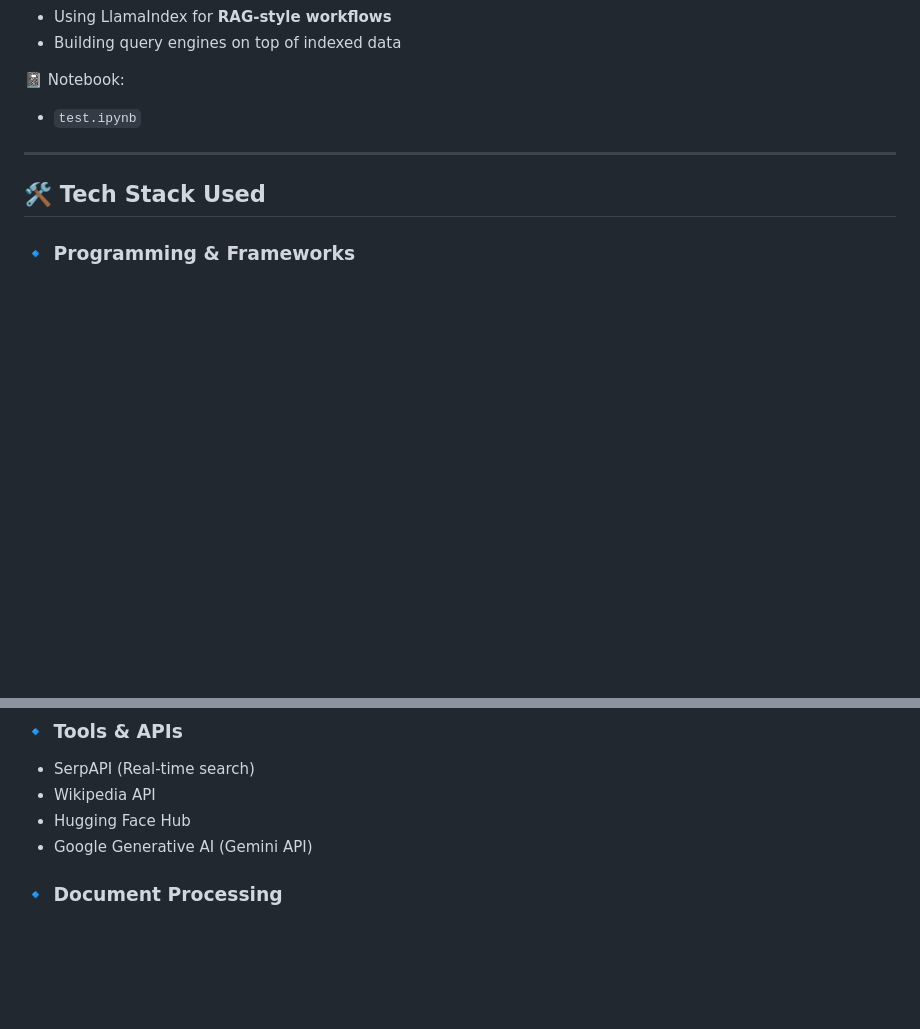
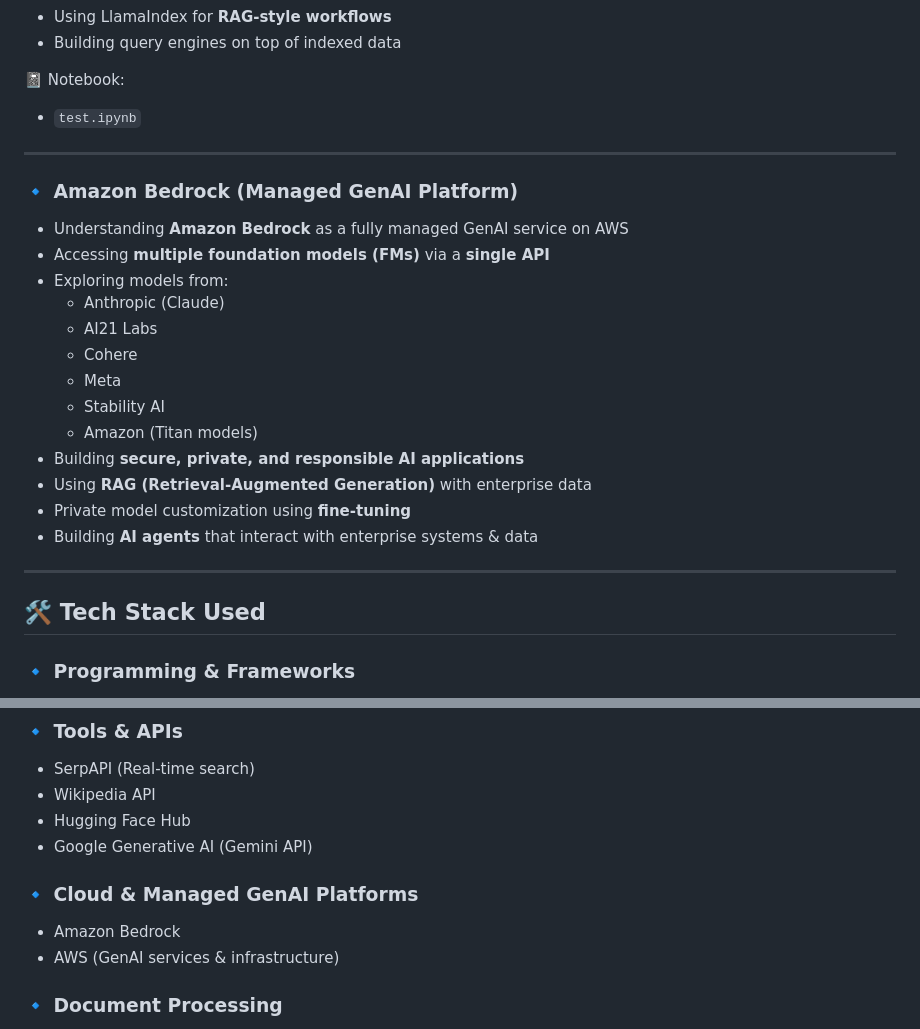
Before and after one commit to KartikSuryavanshi/Generative-AI, a Markdown page: README.md, 2 parts joined by grey strips. Drawn GitHub-style; blank space fills up the shorter version.

Commit message:
Add Amazon Bedrock section to README
Added section on Amazon Bedrock, detailing its features and capabilities.

```diff
--- a/README.md
+++ b/README.md
@@ -321,6 +321,23 @@ This notebook demonstrates **hands-on usage of Pinecone** for real-world vector
 
 ---
 
+### 🔹 Amazon Bedrock (Managed GenAI Platform)
+- Understanding **Amazon Bedrock** as a fully managed GenAI service on AWS
+- Accessing **multiple foundation models (FMs)** via a **single API**
+- Exploring models from:
+  - Anthropic (Claude)
+  - AI21 Labs
+  - Cohere
+  - Meta
+  - Stability AI
+  - Amazon (Titan models)
+- Building **secure, private, and responsible AI applications**
+- Using **RAG (Retrieval-Augmented Generation)** with enterprise data
+- Private model customization using **fine-tuning**
+- Building **AI agents** that interact with enterprise systems & data
+
+---
+
 ## 🛠 Tech Stack Used
 
 ### 🔹 Programming & Frameworks
@@ -356,6 +373,10 @@ This notebook demonstrates **hands-on usage of Pinecone** for real-world vector
 - Wikipedia API
 - Hugging Face Hub
 - Google Generative AI (Gemini API)
+
+### 🔹 Cloud & Managed GenAI Platforms
+- Amazon Bedrock
+- AWS (GenAI services & infrastructure)
 
 ### 🔹 Document Processing
 - PyPDF / PyPDFLoader
```
